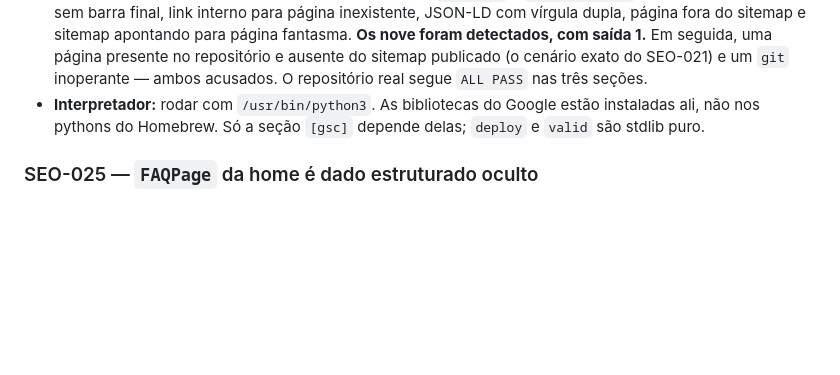
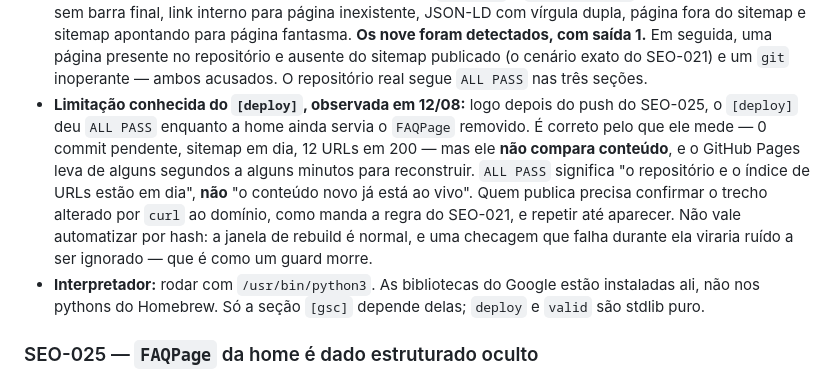
Before and after one commit to djfrez/adrianaperita, a Markdown page: SEO_BACKLOG.md, the part around the change. Drawn GitHub-style; blank space fills up the shorter version.

Commit message:
SEO: Record what [deploy] ALL PASS does and does not mean (SEO-024)
After the SEO-025 push, [deploy] reported ALL PASS while the home was still
serving the removed FAQPage — correct for what it measures (no pending
commits, sitemap current, 12 URLs at 200), but it does not compare content,
and GitHub Pages takes time to rebuild. Deliberately not automated with a
content hash: failing during a normal rebuild window trains people to ignore
the guard.

Co-Authored-By: Claude Opus 5 (1M context) <noreply@anthropic.com>

```diff
--- a/SEO_BACKLOG.md
+++ b/SEO_BACKLOG.md
@@ -730,6 +730,7 @@ Pelo próprio escore do mandato não havia competição. Publicar duas melhorias
   - A chave de serviço passou a ser procurada nos **três** caminhos que execuções distintas criaram (`claude-seo/google-api.json`, `claude-seo/service-account.json`, `adrianarezende/seo-sa.json`), em vez de um só.
 - **Correção de um ponto cego durante a escrita:** a primeira versão reportava "0 commits pendentes" quando o próprio `git` falhava, porque só olhava a saída padrão. Isso reproduziria a falha do SEO-021 com outra causa — sucesso aparente sem informação real. Agora `git fetch` e `git log` têm o código de retorno verificado, e um `git` quebrado imprime **"estado de publicação DESCONHECIDO"** e falha.
 - **Validação por injeção de defeito** (cópia descartável do site, nunca no repositório real): nove defeitos plantados — title de 86 caracteres, description de 12, `og:title` e `twitter:title` divergentes, canonical sem barra final, link interno para página inexistente, JSON-LD com vírgula dupla, página fora do sitemap e sitemap apontando para página fantasma. **Os nove foram detectados, com saída 1.** Em seguida, uma página presente no repositório e ausente do sitemap publicado (o cenário exato do SEO-021) e um `git` inoperante — ambos acusados. O repositório real segue `ALL PASS` nas três seções.
+- **Limitação conhecida do `[deploy]`, observada em 12/08:** logo depois do push do SEO-025, o `[deploy]` deu `ALL PASS` enquanto a home ainda servia o `FAQPage` removido. É correto pelo que ele mede — 0 commit pendente, sitemap em dia, 12 URLs em 200 — mas ele **não compara conteúdo**, e o GitHub Pages leva de alguns segundos a alguns minutos para reconstruir. `ALL PASS` significa "o repositório e o índice de URLs estão em dia", **não** "o conteúdo novo já está ao vivo". Quem publica precisa confirmar o trecho alterado por `curl` ao domínio, como manda a regra do SEO-021, e repetir até aparecer. Não vale automatizar por hash: a janela de rebuild é normal, e uma checagem que falha durante ela viraria ruído a ser ignorado — que é como um guard morre.
 - **Interpretador:** rodar com `/usr/bin/python3`. As bibliotecas do Google estão instaladas ali, não nos pythons do Homebrew. Só a seção `[gsc]` depende delas; `deploy` e `valid` são stdlib puro.
 
 ### SEO-025 — `FAQPage` da home é dado estruturado oculto
```
